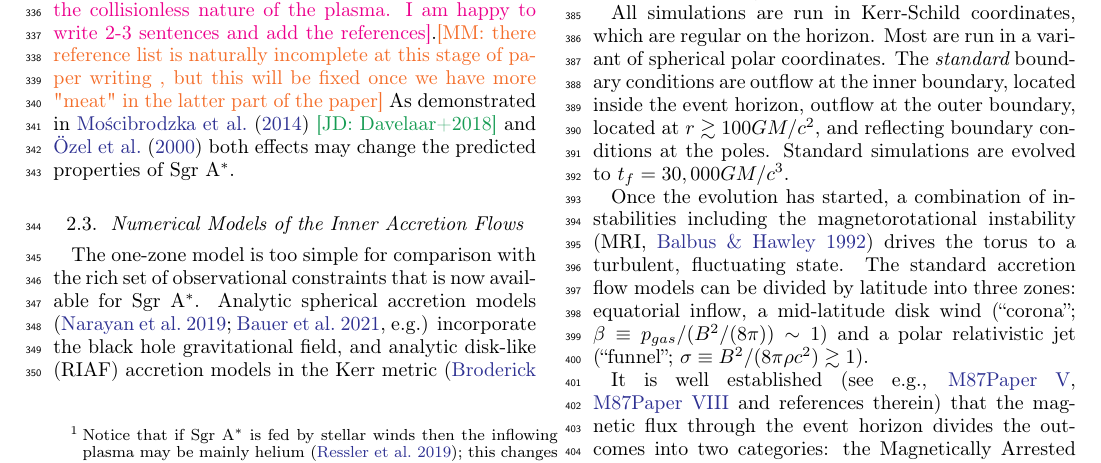
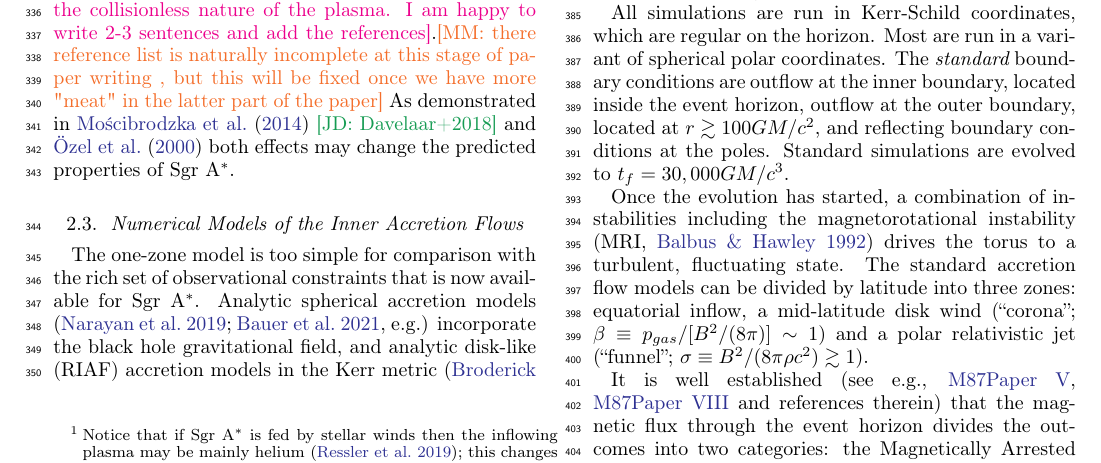
Before and after one commit to rndref/EHT_SGRA5, a LaTeX paper (main.tex, which reads models.tex): part of page 5 of 34, cut so that both start at the same text. Compiled offline with pdfLaTeX.

Commit message:
Updates from overleaf

```diff
--- a/models.tex
+++ b/models.tex
@@ -111,7 +111,7 @@ The torus is seeded with a weak, poloidal magnetic field.
 
 All simulations are run in Kerr-Schild coordinates, which are regular on the horizon.  Most are run in a variant of spherical polar coordinates.  The {\em standard} boundary conditions are outflow at the inner boundary, located inside the event horizon, outflow at the outer boundary, located at $r \gtrsim 100 \rg$, and reflecting boundary conditions at the poles.  Standard  simulations are evolved to $t_f=30,000 \tg$.
 
-Once the evolution has started, a combination of instabilities including the magnetorotational instability (MRI, \citealt{1992ApJ...400..610B}) drives the torus to a turbulent, fluctuating state. The standard accretion flow models can be divided by  latitude into three zones: equatorial inflow, a mid-latitude disk wind (``corona''; $\beta \equiv p_{gas}/(B^2/(8\pi)) \sim 1$) and a polar relativistic jet (``funnel''; $\sigma \equiv B^2/(8\pi \rho c^2) \gtrsim 1$).
+Once the evolution has started, a combination of instabilities including the magnetorotational instability (MRI, \citealt{1992ApJ...400..610B}) drives the torus to a turbulent, fluctuating state. The standard accretion flow models can be divided by  latitude into three zones: equatorial inflow, a mid-latitude disk wind (``corona''; $\beta \equiv p_{gas}/[B^2/(8\pi)] \sim 1$) and a polar relativistic jet (``funnel''; $\sigma \equiv B^2/(8\pi \rho c^2) \gtrsim 1$).
 
 It is well established (see e.g., \citetalias{M87PaperV}, \citetalias{M87PaperVIII} and references therein) that the magnetic flux through the event horizon divides the outcomes into two categories: the Magnetically Arrested Disk (MAD) state \citep[e.g.,][]{1974Ap&SS..28...45B, Igumenschchev:2003, 2003PASJ...55L..69N} in which the magnetic flux near the horizon saturates and significantly affects the dynamics of the flow, and the Standard and Normal Evolution (SANE) state \citep[e.g.,][]{2003ApJ...589..444G, devilliers:2003, Narayan:2012}.  The relative importance of magnetic flux can be described by $\phi \equiv \Phi_{\mathrm{BH}} (\dot{M} r_g^2 c)^{-1/2}$, where $\Phi_{\rm BH}$ is the magnetic flux interior to the black hole equator and $\dot{M}$ is the mass accretion rate through the horizon. MAD models have $\phi \sim \phi_{crit} \sim 60$. \footnote{In the Lorentz-Heaviside units commonly used in GRMHD simulations $\phi_\mathrm{crit}$ is smaller by a factor of $(4\pi)^{1/2} \simeq 3.545$.}  In MAD models magnetic flux accretes onto the hole until $\phi \gtrsim \phi_{crit}$, then magnetic flux is expelled from the hole and escapes through the inflowing plasma.  SANE models have $\phi < \phi_c$, and in most of our standard models have $\phi \sim 1$.
 
```
